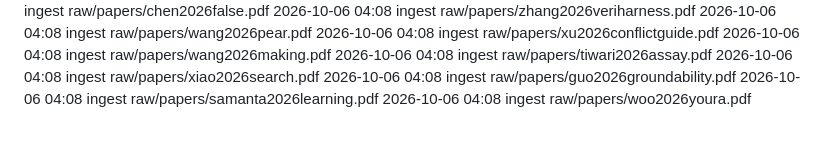
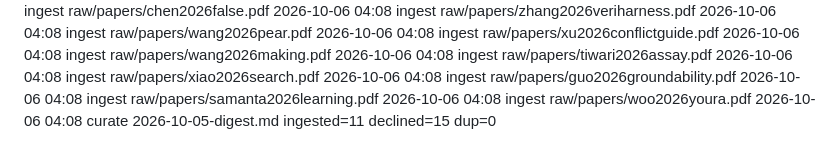
Before and after one commit to eschmitt88/agentic-research, a Markdown page: _meta/log.md, the part around the change. Rendered like a GitHub page.

Commit message:
curate 2026-10-05-digest.md: closed — 11 ingested, 15 declined, 0 dup
Co-Authored-By: Claude Opus 5.5 <noreply@anthropic.com>

```diff
--- a/_meta/log.md
+++ b/_meta/log.md
@@ -596,3 +596,4 @@ The `shared-substrate-contagion` watch axis is NOT resolved — it gained source
 2026-10-06 04:08 ingest raw/papers/guo2026groundability.pdf
 2026-10-06 04:08 ingest raw/papers/samanta2026learning.pdf
 2026-10-06 04:08 ingest raw/papers/woo2026youra.pdf
+2026-10-06 04:08 curate 2026-10-05-digest.md ingested=11 declined=15 dup=0
```
Also changed, not shown: 2 other files.
